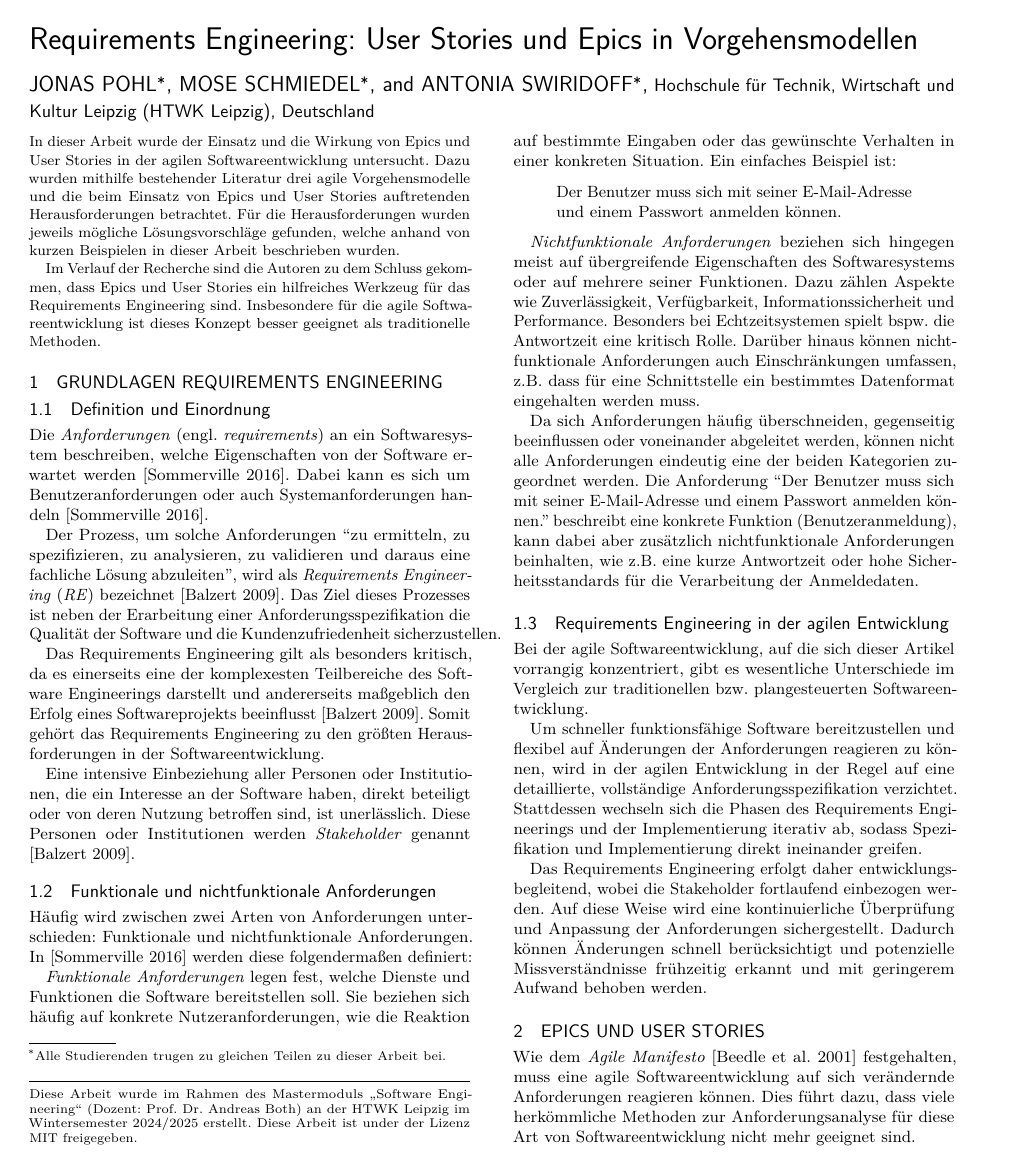
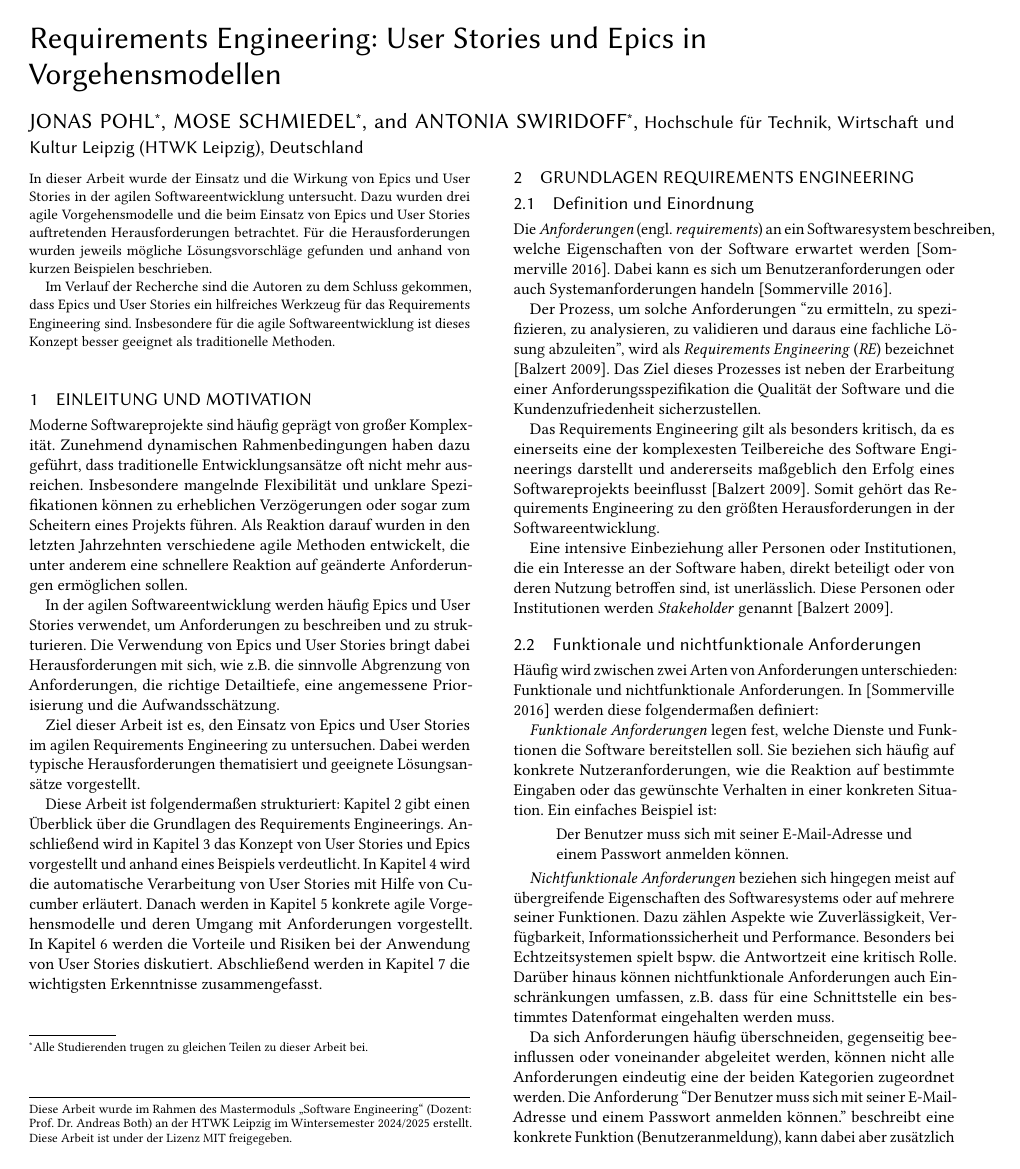
Before and after one commit to Beleg-01-Requirements-Engineering/Abgabe, a LaTeX paper (paper-tex/01-Requirements-Engineering.tex): page 1 of 9. The pictures show the PDF file paper-tex/01-Requirements-Engineering.pdf that the author committed with the source.

Commit message:
Add section Einleitung

```diff
--- a/paper-tex/01-Requirements-Engineering.tex
+++ b/paper-tex/01-Requirements-Engineering.tex
@@ -51,13 +51,11 @@
 
 \renewcommand{\shortauthors}{Pohl, Schmiedel and Swiridoff}
 
-
 \begin{abstract}
 	In dieser Arbeit wurde der Einsatz und die Wirkung von Epics und User Stories in der agilen Softwareentwicklung untersucht.
-	Dazu wurden mithilfe bestehender Literatur drei agile Vorgehensmodelle und die beim Einsatz von Epics und User Stories
+	Dazu wurden drei agile Vorgehensmodelle und die beim Einsatz von Epics und User Stories
 	auftretenden Herausforderungen betrachtet.
-	Für die Herausforderungen wurden jeweils mögliche Lösungsvorschläge gefunden, welche anhand von kurzen Beispielen
-	in dieser Arbeit beschrieben wurden.
+	Für die Herausforderungen wurden jeweils mögliche Lösungsvorschläge gefunden und anhand von kurzen Beispielen beschrieben.
 
 	Im Verlauf der Recherche sind die Autoren zu dem Schluss gekommen, dass Epics und User Stories ein hilfreiches Werkzeug
 	für das Requirements Engineering sind. Insbesondere für die agile Softwareentwicklung ist dieses Konzept besser geeignet als traditionelle
@@ -65,6 +63,26 @@
 \end{abstract}
 
 \maketitle
+
+\section{Einleitung und Motivation}
+Moderne Softwareprojekte sind häufig geprägt von großer Komplexität.
+Zunehmend dynamischen Rahmenbedingungen haben dazu geführt, dass traditionelle Entwicklungsansätze oft nicht mehr ausreichen.
+Insbesondere mangelnde Flexibilität und unklare Spezifikationen können zu erheblichen Verzögerungen oder sogar zum Scheitern eines Projekts führen.
+Als Reaktion darauf wurden in den letzten Jahrzehnten verschiedene agile Methoden entwickelt, die unter anderem eine schnellere Reaktion auf geänderte Anforderungen ermöglichen sollen.
+
+In der agilen Softwareentwicklung werden häufig Epics und User Stories verwendet, um Anforderungen zu beschreiben und zu strukturieren.
+% Epics dienen der Beschreibung übergeordneter Anforderungen, während User Stories ``kleinere'' Anforderungen klar und prägnant aus der Perspektive des Anwenders formulieren.
+Die Verwendung von Epics und User Stories bringt dabei Herausforderungen mit sich, wie z.B. die sinnvolle Abgrenzung von Anforderungen, die richtige Detailtiefe, eine angemessene Priorisierung und die Aufwandsschätzung.
+
+Ziel dieser Arbeit ist es, den Einsatz von Epics und User Stories im agilen Requirements Engineering zu untersuchen. Dabei werden typische Herausforderungen thematisiert und geeignete Lösungsansätze vorgestellt.
+
+Diese Arbeit ist folgendermaßen strukturiert:
+Kapitel 2 gibt einen Überblick über die Grundlagen des Requirements Engineerings.
+Anschließend wird in Kapitel 3 das Konzept von User Stories und Epics vorgestellt und anhand eines Beispiels verdeutlicht.
+In Kapitel 4 wird die automatische Verarbeitung von User Stories mit Hilfe von Cucumber erläutert.
+Danach werden in Kapitel 5 konkrete agile Vorgehensmodelle und deren Umgang mit Anforderungen vorgestellt.
+In Kapitel 6 werden die Vorteile und Risiken bei der Anwendung von User Stories diskutiert.
+Abschließend werden in Kapitel 7 die wichtigsten Erkenntnisse zusammengefasst.
 
 \section{Grundlagen Requirements Engineering}
 
```
Also changed, not shown: paper-tex/01-Requirements-Engineering.pdf, paper-tex/01-Requirements-Engineering.tex (6 more changed lines).
